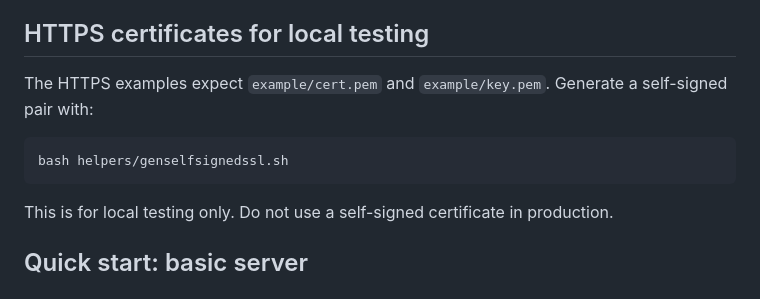
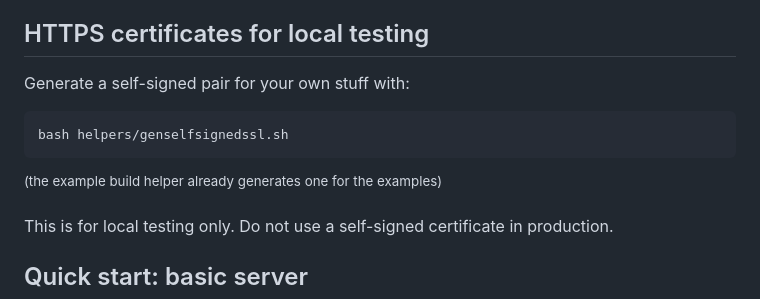
Before and after one commit to Lilicogamer13/libchttpserver, a Markdown page: README.md, the part around the change. Drawn GitHub-style.

Commit message:
sync documentation to my changes

````diff
--- a/README.md
+++ b/README.md
@@ -44,11 +44,12 @@ This creates an `example_compiled/` directory with four binaries: simple, filero
 
 ## HTTPS certificates for local testing
 
-The HTTPS examples expect `example/cert.pem` and `example/key.pem`. Generate a self-signed pair with:
+Generate a self-signed pair for your own stuff with:
 
 ```
 bash helpers/genselfsignedssl.sh
 ```
+<sup>(the example build helper already generates one for the examples)</sup>
 
 This is for local testing only. Do not use a self-signed certificate in production.
 
````
